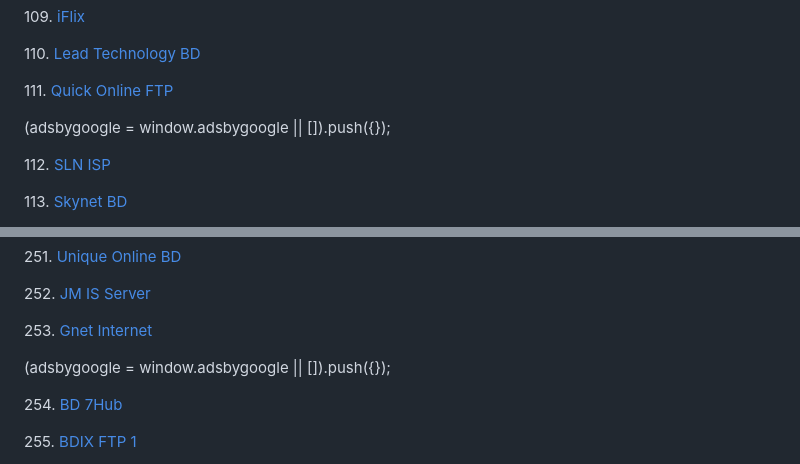
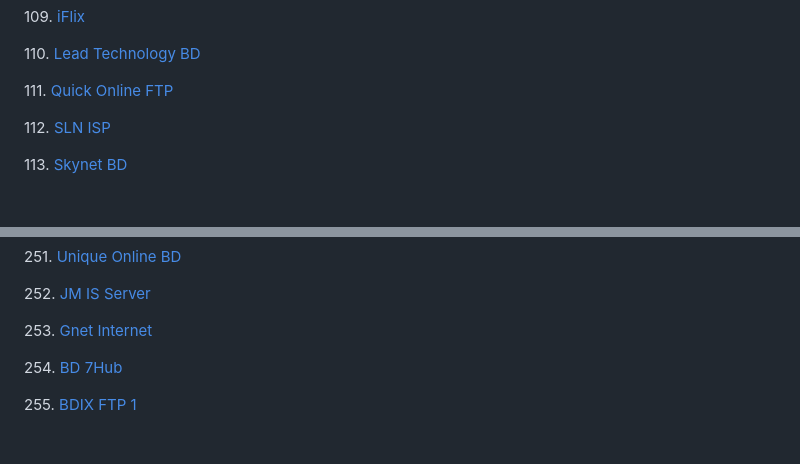
Before and after one commit to sheikh-vegeta/bdix-ftp-server-list, a Markdown page: README.md, 2 parts joined by grey strips. Drawn GitHub-style; blank space fills up the shorter version.

```diff
--- a/README.md
+++ b/README.md
@@ -220,7 +220,6 @@
 
 111. [Quick Online FTP](http://quickonlineftp.com/)
 
-(adsbygoogle = window.adsbygoogle || \[\]).push({});
 
 112. [SLN ISP](https://slnisp.com.bd/)
 
@@ -506,7 +505,6 @@
 
 253. [Gnet Internet](https://www.gnetinternet.com/)
 
-(adsbygoogle = window.adsbygoogle || \[\]).push({});
 
 254. [BD 7Hub](https://www.bd7hub.net/)
 
```
